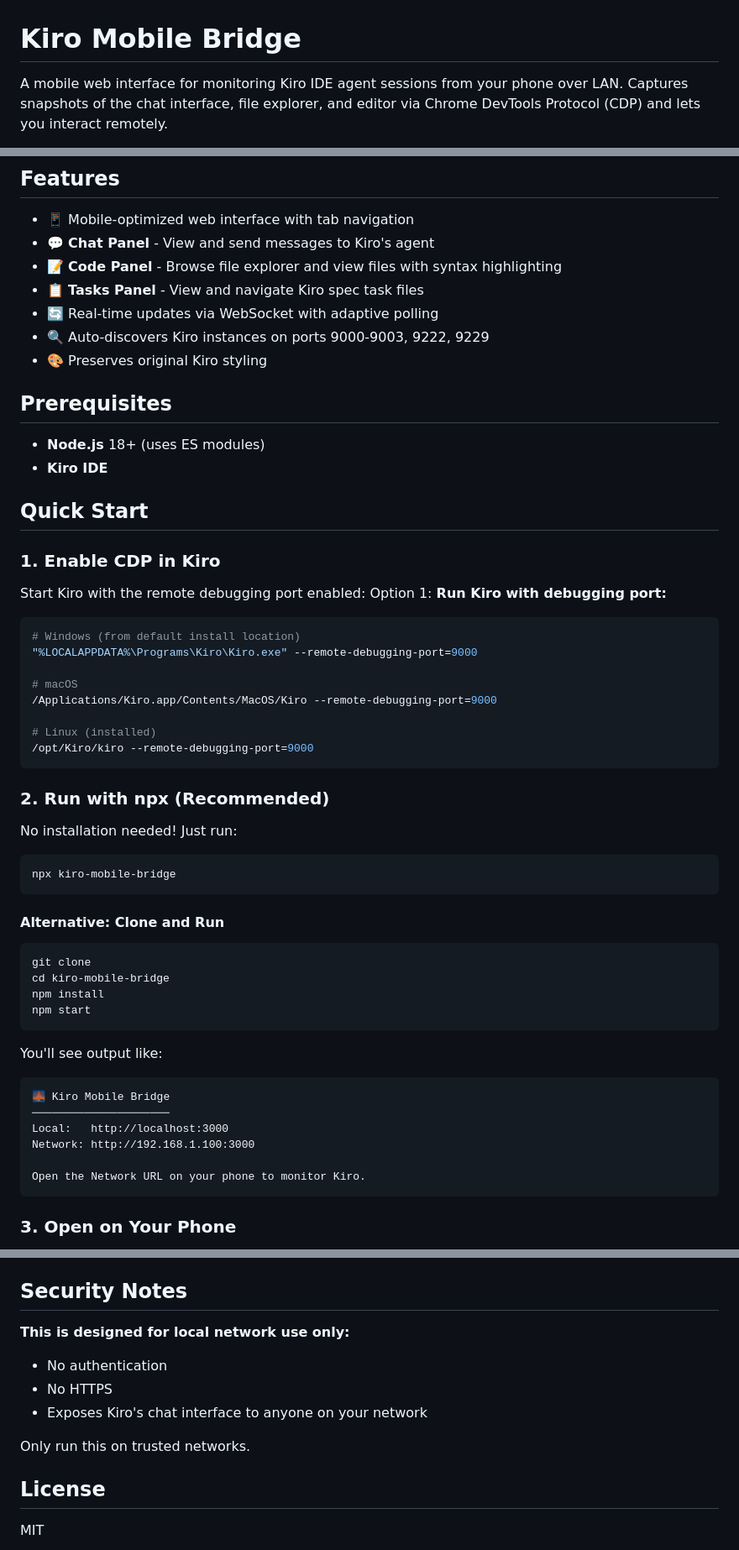
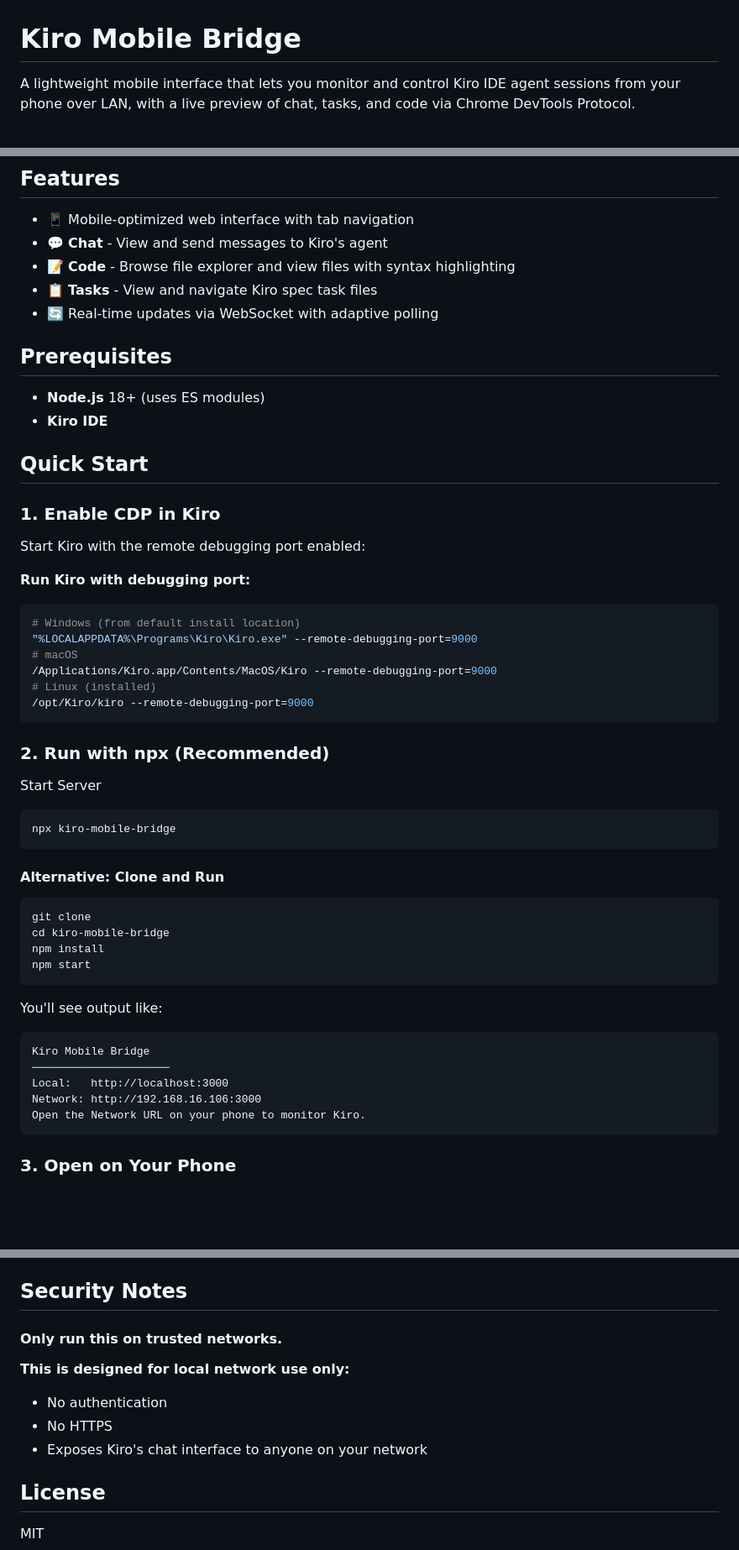
Before and after one commit to kvginnovate/kiro-mobile-bridge, a Markdown page: README.md, 3 parts joined by grey strips. Shown at 84% size. GitHub-like rendering; blank space fills up the shorter version.

Commit message:
Updated README to clarify features and instructions.

````diff
--- a/README.md
+++ b/README.md
@@ -1,4 +1,4 @@
 # Kiro Mobile Bridge
 
-A mobile web interface for monitoring Kiro IDE agent sessions from your phone over LAN. Captures snapshots of the chat interface, file explorer, and editor via Chrome DevTools Protocol (CDP) and lets you interact remotely.
+A lightweight mobile interface that lets you monitor and control Kiro IDE agent sessions from your phone over LAN, with a live preview of chat, tasks, and code via Chrome DevTools Protocol.
 
@@ -7,12 +8,10 @@ A mobile web interface for monitoring Kiro IDE agent sessions from your phone ov
 ## Features
 
 - 📱 Mobile-optimized web interface with tab navigation
-- 💬 **Chat Panel** - View and send messages to Kiro's agent
-- 📝 **Code Panel** - Browse file explorer and view files with syntax highlighting
-- 📋 **Tasks Panel** - View and navigate Kiro spec task files
+- 💬 **Chat** - View and send messages to Kiro's agent
+- 📝 **Code** - Browse file explorer and view files with syntax highlighting
+- 📋 **Tasks** - View and navigate Kiro spec task files
 - 🔄 Real-time updates via WebSocket with adaptive polling
-- 🔍 Auto-discovers Kiro instances on ports 9000-9003, 9222, 9229
-- 🎨 Preserves original Kiro styling
 
 ## Prerequisites
 
@@ -24,21 +23,20 @@ A mobile web interface for monitoring Kiro IDE agent sessions from your phone ov
 ### 1. Enable CDP in Kiro
 
 Start Kiro with the remote debugging port enabled:
-Option 1: **Run Kiro with debugging port:**
+
+**Run Kiro with debugging port:**
 ```bash
 # Windows (from default install location)
 "%LOCALAPPDATA%\Programs\Kiro\Kiro.exe" --remote-debugging-port=9000
-
 # macOS
 /Applications/Kiro.app/Contents/MacOS/Kiro --remote-debugging-port=9000
-
 # Linux (installed)
 /opt/Kiro/kiro --remote-debugging-port=9000
 ```
 
 ### 2. Run with npx (Recommended)
 
-No installation needed! Just run:
+Start Server
 
 ```bash
 npx kiro-mobile-bridge
@@ -56,11 +54,10 @@ npm start
 You'll see output like:
 
 ```
-🌉 Kiro Mobile Bridge
+Kiro Mobile Bridge
 ─────────────────────
 Local:   http://localhost:3000
-Network: http://192.168.1.100:3000
-
+Network: http://192.168.16.106:3000
 Open the Network URL on your phone to monitor Kiro.
 ```
 
@@ -109,13 +106,13 @@ Open the Network URL on your phone to monitor Kiro.
 
 ## Security Notes
 
+#### Only run this on trusted networks.
 **This is designed for local network use only:**
 
 - No authentication
 - No HTTPS
 - Exposes Kiro's chat interface to anyone on your network
 
-Only run this on trusted networks.
 
 ## License
 
````
Also changed, not shown: other parts of README.md (+2 -1 lines).
